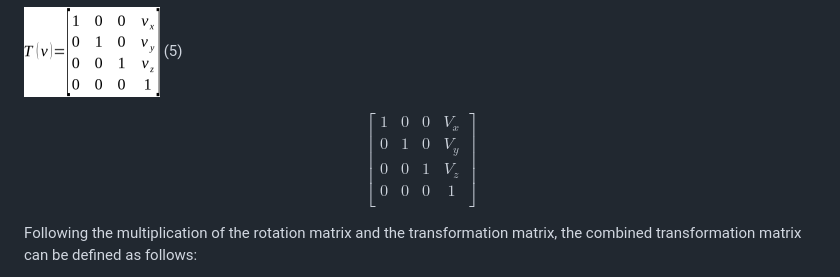
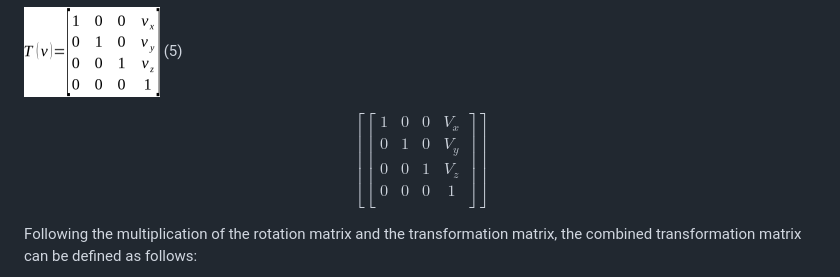
Before and after one commit to omerozyildirim/molecol.py, a Markdown page: doc.md, the part around the change. GitHub-like rendering.

```diff
--- a/doc.md
+++ b/doc.md
@@ -60,12 +60,12 @@ Translation is defined by a vector and implemented simply by a vector addition o
 
 ![](imgs/eq5.png)						(5)
 
-$$ \begin{bmatrix}
+$$ \left[\begin{bmatrix}
    1 & 0 & 0 & V_x\\
    0 & 1 & 0 & V_y\\
    0 & 0 & 1 & V_z\\
    0 & 0 & 0 & 1\\
-   \end{bmatrix} $$
+   \end{bmatrix} \right] $$
 
 Following the multiplication of the rotation matrix and the transformation matrix, the combined transformation matrix can be defined as follows:
 
```
